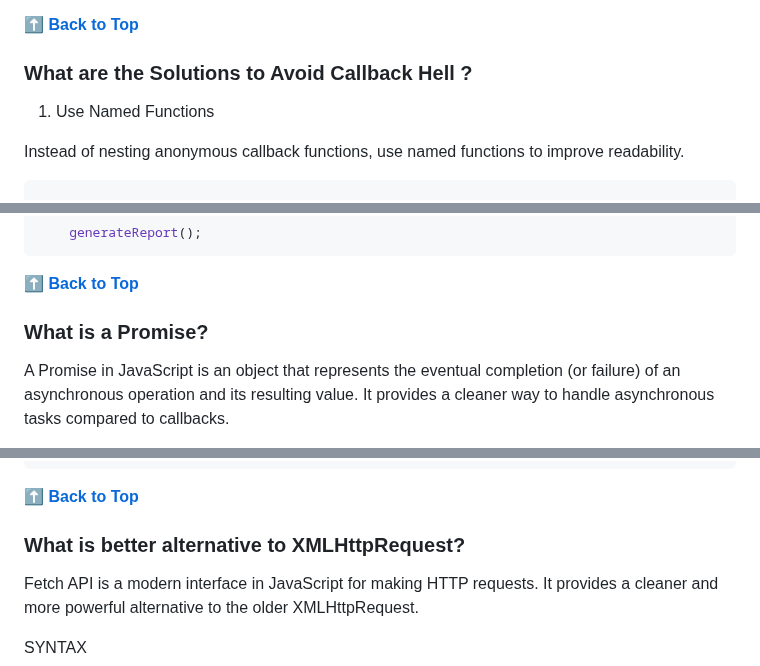
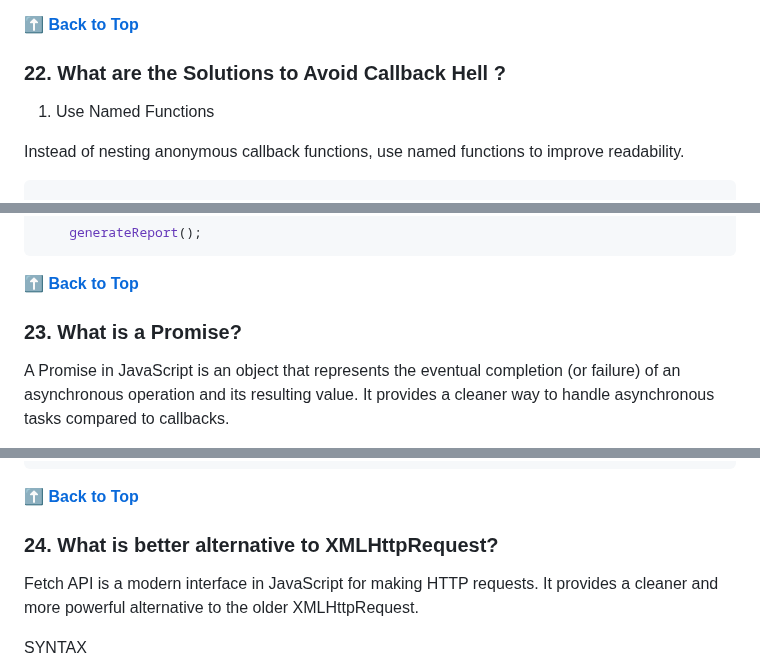
Before and after one commit to shreyaseebais/LearningJavascript, a Markdown page: README.md, 3 parts joined by grey strips. Drawn GitHub-style.

```diff
--- a/README.md
+++ b/README.md
@@ -1005,7 +1019,7 @@ This code:
 
 **[⬆ Back to Top](#table-of-contents)**
 
-### What are the Solutions to Avoid Callback Hell ?
+### 22. What are the Solutions to Avoid Callback Hell ?
 
 1. Use Named Functions
 
@@ -1084,7 +1098,7 @@ async/await syntax makes asynchronous code look synchronous and is more readable
 
 **[⬆ Back to Top](#table-of-contents)**
 
-### What is a Promise?
+### 23. What is a Promise?
 
 A Promise in JavaScript is an object that represents the eventual completion (or failure) of an asynchronous operation and its resulting value. It provides a cleaner way to handle asynchronous tasks compared to callbacks.
 
@@ -1141,7 +1155,7 @@ To consume or handle the result of a promise, you use the .then() and .catch() m
 
 **[⬆ Back to Top](#table-of-contents)**
 
-### What is better alternative to XMLHttpRequest?
+### 24. What is better alternative to XMLHttpRequest?
 
 Fetch API is a modern interface in JavaScript for making HTTP requests. It provides a cleaner and more powerful alternative to the older XMLHttpRequest.
 
```
Also changed, not shown: other parts of README.md (+90 -4 lines).
